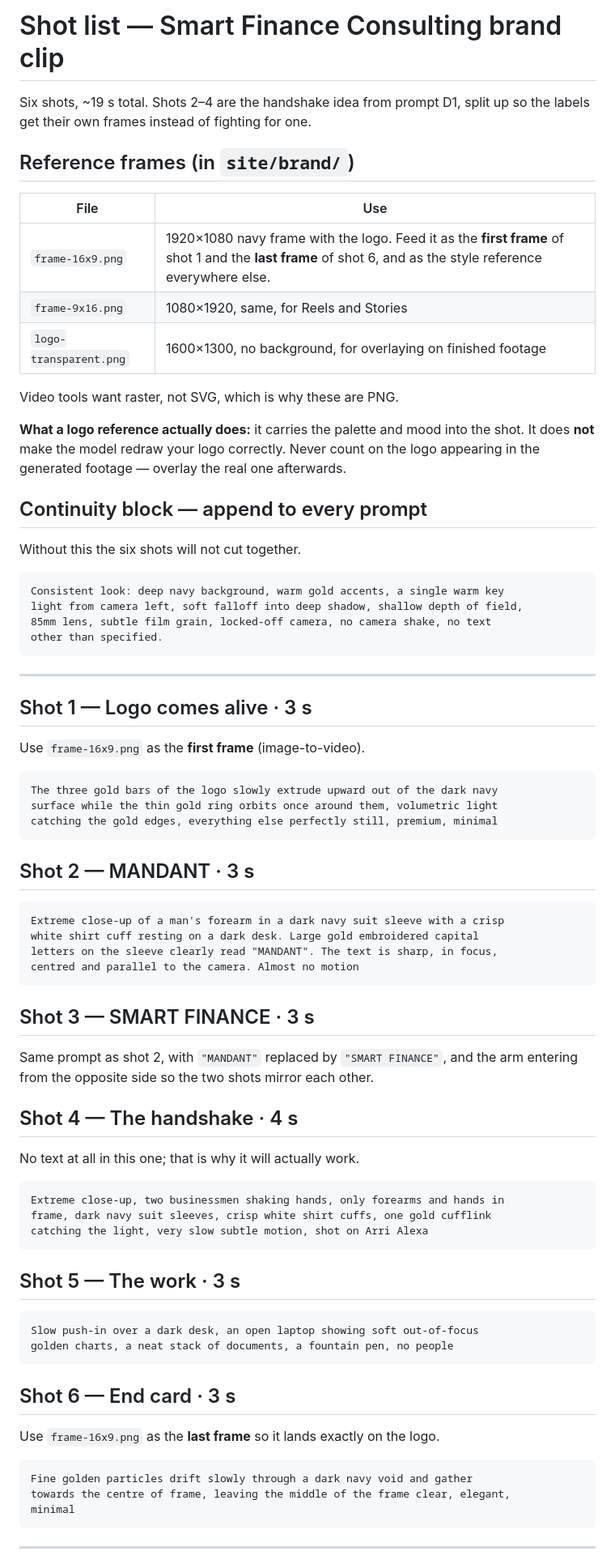
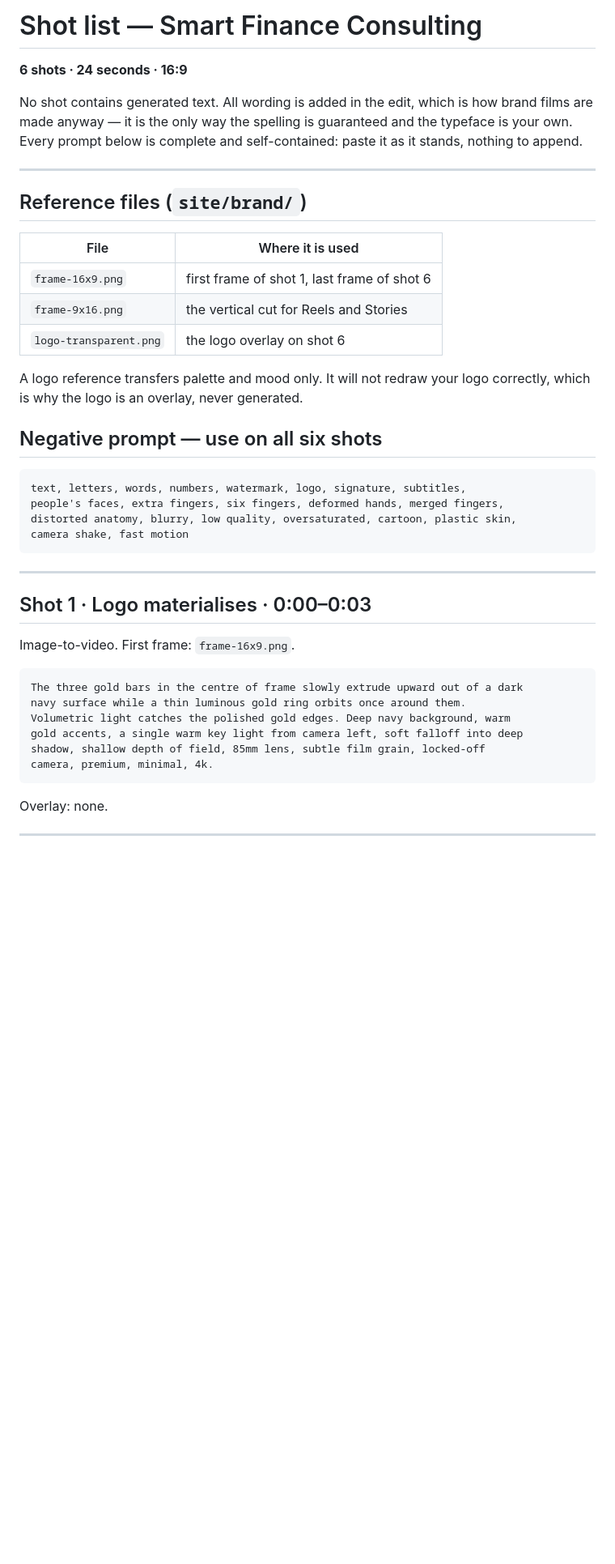
Before and after one commit to wadeemasri70-a11y/finance-smart, a Markdown page: docs/video-shotlist.md, the part around one of its changes. Shown at 81% size. Drawn GitHub-style; blank space fills up the shorter version.

````diff
--- a/docs/video-shotlist.md
+++ b/docs/video-shotlist.md
@@ -1,77 +1,49 @@
-# Shot list — Smart Finance Consulting brand clip
+# Shot list — Smart Finance Consulting
+**6 shots · 24 seconds · 16:9**
 
-Six shots, ~19 s total. Shots 2–4 are the handshake idea from prompt D1,
-split up so the labels get their own frames instead of fighting for one.
+No shot contains generated text. All wording is added in the edit, which is
+how brand films are made anyway — it is the only way the spelling is
+guaranteed and the typeface is your own. Every prompt below is complete and
+self-contained: paste it as it stands, nothing to append.
 
-## Reference frames (in `site/brand/`)
+---
 
-| File | Use |
-|------|-----|
-| `frame-16x9.png` | 1920×1080 navy frame with the logo. Feed it as the **first frame** of shot 1 and the **last frame** of shot 6, and as the style reference everywhere else. |
-| `frame-9x16.png` | 1080×1920, same, for Reels and Stories |
-| `logo-transparent.png` | 1600×1300, no background, for overlaying on finished footage |
+## Reference files (`site/brand/`)
 
-Video tools want raster, not SVG, which is why these are PNG.
+| File | Where it is used |
+|------|------------------|
+| `frame-16x9.png` | first frame of shot 1, last frame of shot 6 |
+| `frame-9x16.png` | the vertical cut for Reels and Stories |
+| `logo-transparent.png` | the logo overlay on shot 6 |
 
-**What a logo reference actually does:** it carries the palette and mood into
-the shot. It does **not** make the model redraw your logo correctly. Never
-count on the logo appearing in the generated footage — overlay the real one
-afterwards.
+A logo reference transfers palette and mood only. It will not redraw your logo
+correctly, which is why the logo is an overlay, never generated.
 
-## Continuity block — append to every prompt
-
-Without this the six shots will not cut together.
+## Negative prompt — use on all six shots
 
 ```
-Consistent look: deep navy background, warm gold accents, a single warm key
-light from camera left, soft falloff into deep shadow, shallow depth of field,
-85mm lens, subtle film grain, locked-off camera, no camera shake, no text
-other than specified.
+text, letters, words, numbers, watermark, logo, signature, subtitles,
+people's faces, extra fingers, six fingers, deformed hands, merged fingers,
+distorted anatomy, blurry, low quality, oversaturated, cartoon, plastic skin,
+camera shake, fast motion
 ```
 
 ---
 
-## Shot 1 — Logo comes alive · 3 s
-Use `frame-16x9.png` as the **first frame** (image-to-video).
+## Shot 1 · Logo materialises · 0:00–0:03
+
+Image-to-video. First frame: `frame-16x9.png`.
+
 ```
-The three gold bars of the logo slowly extrude upward out of the dark navy
-surface while the thin gold ring orbits once around them, volumetric light
-catching the gold edges, everything else perfectly still, premium, minimal
+The three gold bars in the centre of frame slowly extrude upward out of a dark
+navy surface while a thin luminous gold ring orbits once around them.
+Volumetric light catches the polished gold edges. Deep navy background, warm
+gold accents, a single warm key light from camera left, soft falloff into deep
+shadow, shallow depth of field, 85mm lens, subtle film grain, locked-off
+camera, premium, minimal, 4k.
 ```
 
-## Shot 2 — MANDANT · 3 s
-```
-Extreme close-up of a man's forearm in a dark navy suit sleeve with a crisp
-white shirt cuff resting on a dark desk. Large gold embroidered capital
-letters on the sleeve clearly read "MANDANT". The text is sharp, in focus,
-centred and parallel to the camera. Almost no motion
-```
-
-## Shot 3 — SMART FINANCE · 3 s
-Same prompt as shot 2, with `"MANDANT"` replaced by `"SMART FINANCE"`, and
-the arm entering from the opposite side so the two shots mirror each other.
-
-## Shot 4 — The handshake · 4 s
-No text at all in this one; that is why it will actually work.
-```
-Extreme close-up, two businessmen shaking hands, only forearms and hands in
-frame, dark navy suit sleeves, crisp white shirt cuffs, one gold cufflink
-catching the light, very slow subtle motion, shot on Arri Alexa
-```
-
-## Shot 5 — The work · 3 s
-```
-Slow push-in over a dark desk, an open laptop showing soft out-of-focus
-golden charts, a neat stack of documents, a fountain pen, no people
-```
-
-## Shot 6 — End card · 3 s
-Use `frame-16x9.png` as the **last frame** so it lands exactly on the logo.
-```
-Fine golden particles drift slowly through a dark navy void and gather
-towards the centre of frame, leaving the middle of the frame clear, elegant,
-minimal
-```
+Overlay: none.
 
 ---
 
````
Also changed, not shown: other parts of docs/video-shotlist.md (+112 -15 lines).
